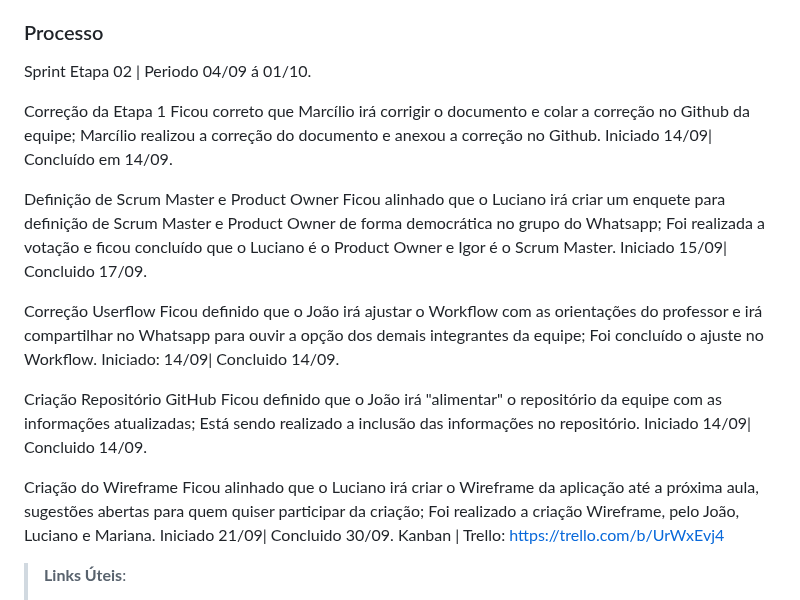
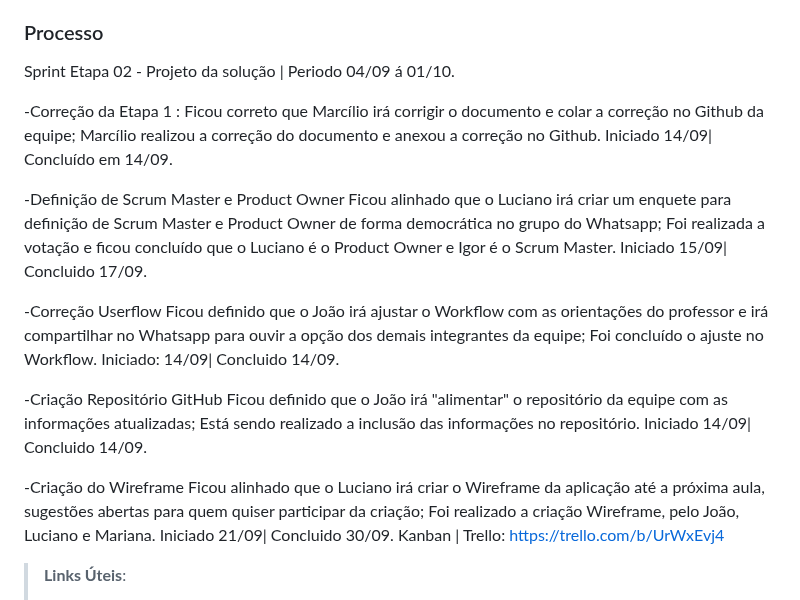
Before and after one commit to ICEI-PUC-Minas-PMV-ADS/pmv-ads-2023-2-e1-proj-web-t7-vivabh, a Markdown page: documentos/03-Metodologia.md, the part around the change. GitHub-like rendering.

Commit message:
Update 03-Metodologia.md
Formatação Sprint 2

```diff
--- a/documentos/03-Metodologia.md
+++ b/documentos/03-Metodologia.md
@@ -25,25 +25,25 @@ A equipe utiliza o Scrum como base para definição do processo de desenvolvimen
 
 ### Processo
 
-Sprint Etapa 02 | Periodo 04/09 á 01/10.
+Sprint Etapa 02 - Projeto da solução | Periodo 04/09 á 01/10.
 
-Correção da Etapa 1
+-Correção da Etapa 1 :
 	Ficou correto que Marcílio irá corrigir o documento e colar a correção no Github da equipe;
 	Marcílio realizou a correção do documento e anexou a correção no Github. Iniciado 14/09| Concluído em 14/09.
 
-Definição de Scrum Master e Product Owner
+-Definição de Scrum Master e Product Owner
 	Ficou alinhado que o Luciano irá criar um enquete para definição de Scrum Master e Product Owner de forma democrática no grupo do Whatsapp;
 	Foi realizada a votação e ficou concluído que o Luciano é o Product Owner e Igor é o Scrum Master. Iniciado 15/09| Concluido 17/09.
 
-Correção Userflow
+-Correção Userflow
 	Ficou definido que o João irá ajustar o Workflow com as orientações do professor e irá compartilhar no Whatsapp para ouvir a opção dos demais integrantes da equipe;
 	Foi concluído o ajuste no Workflow. Iniciado: 14/09| Concluido 14/09.
 
-Criação Repositório GitHub
+-Criação Repositório GitHub
 	Ficou definido que o João irá "alimentar" o repositório da equipe com as informações atualizadas;
 	Está sendo realizado a inclusão das informações no repositório. Iniciado 14/09| Concluido 14/09.
 
-Criação do Wireframe
+-Criação do Wireframe
 	Ficou alinhado que o Luciano irá criar o Wireframe da aplicação até a próxima aula, sugestões abertas para quem quiser participar da criação;
 	Foi realizado a criação Wireframe, pelo João, Luciano e Mariana. Iniciado 21/09| Concluido 30/09.
         Kanban | Trello: https://trello.com/b/UrWxEvj4
```
